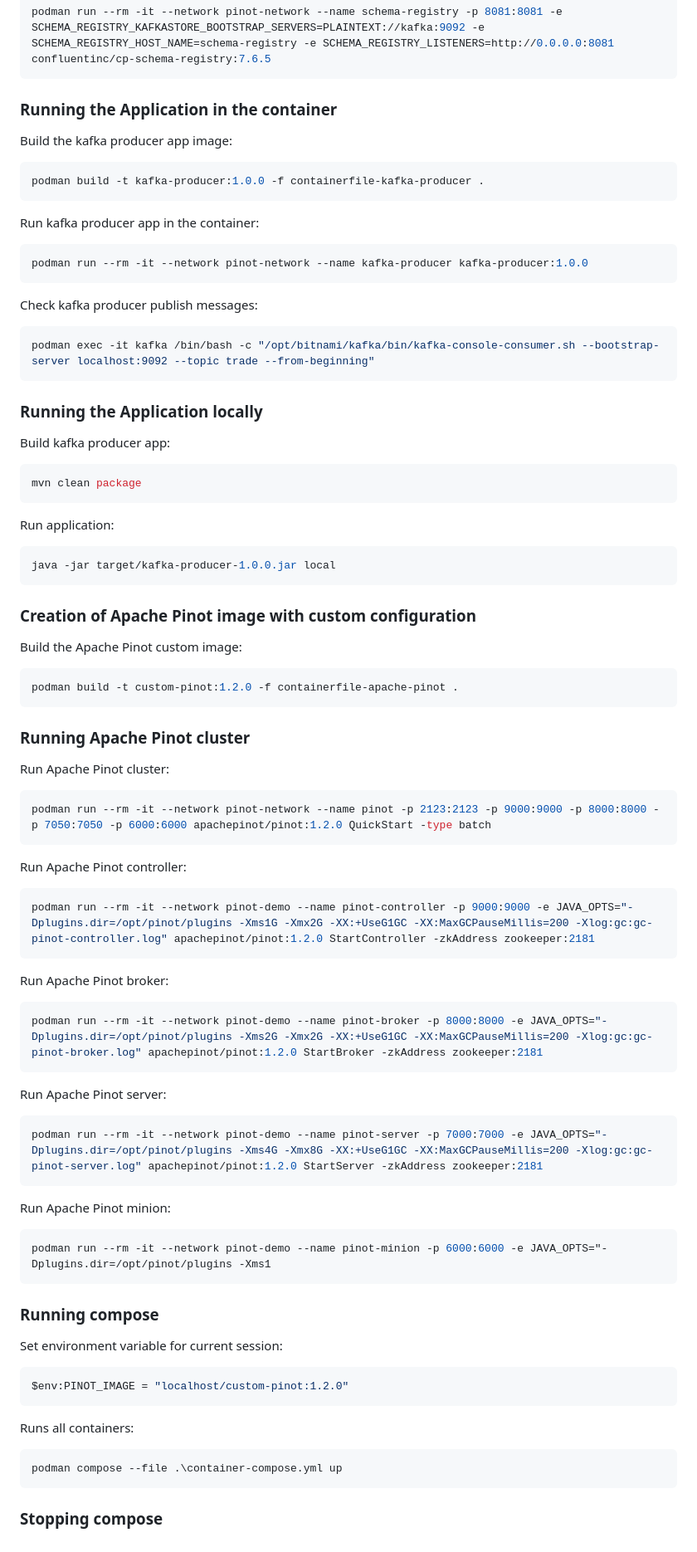
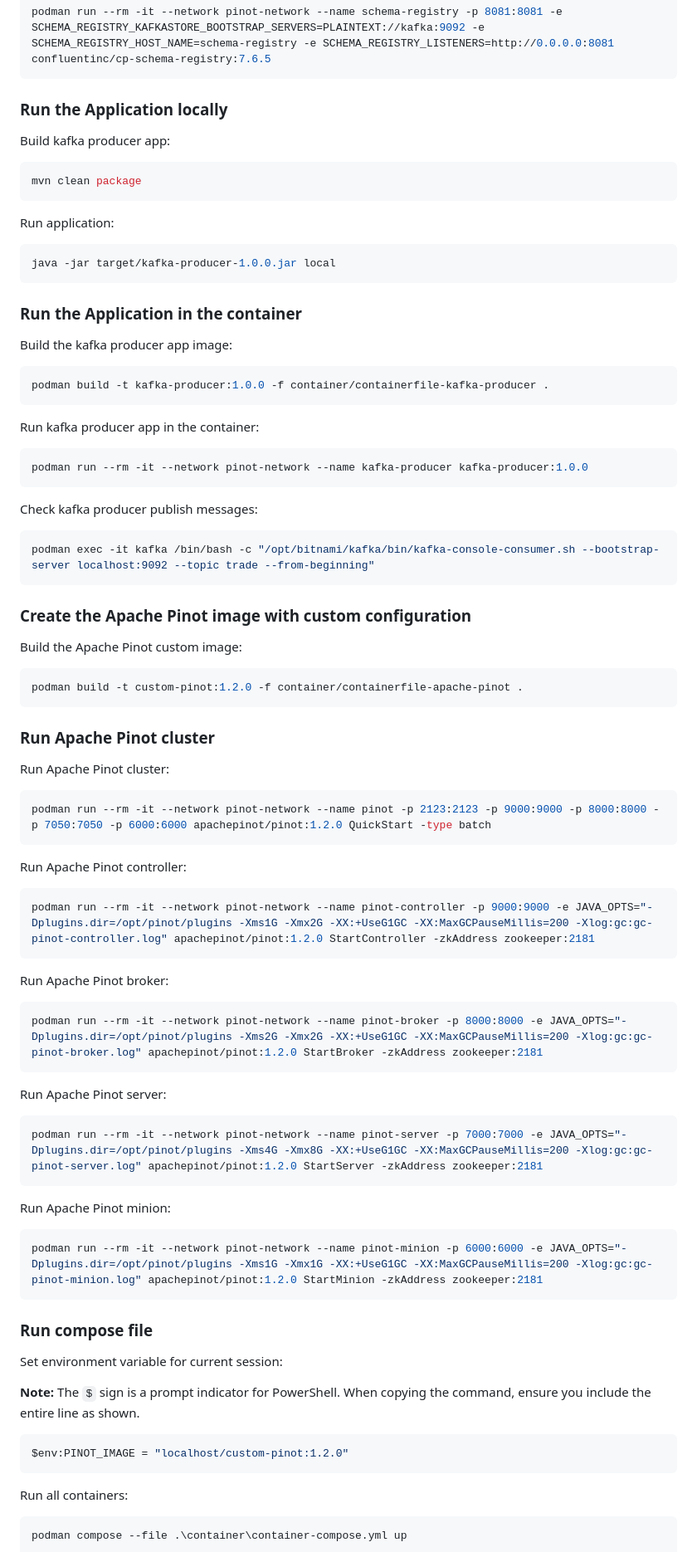
Before and after one commit to glowackirobert/data-ops-center, a Markdown page: README.md, the part around one of its changes. Shown at 83% size. Rendered like a GitHub page.

Commit message:
Make minor changes in readme file to make it coherent in the way steps should be executed.

````diff
--- a/README.md
+++ b/README.md
@@ -37,11 +35,26 @@ podman run --rm -it --network pinot-network --name schema-registry -p 8081:8081
 ```
 
 
-### Running the Application in the container
+
+### Run the Application locally
+
+Build kafka producer app:
+```bash
+mvn clean package
+```
+
+Run application:
+```bash
+java -jar target/kafka-producer-1.0.0.jar local
+```
+
+
+
+### Run the Application in the container
 
 Build the kafka producer app image:
 ```bash
-podman build -t kafka-producer:1.0.0 -f containerfile-kafka-producer .
+podman build -t kafka-producer:1.0.0 -f container/containerfile-kafka-producer .
 ```
 
 Run kafka producer app in the container:
@@ -55,27 +68,17 @@ podman exec -it kafka /bin/bash -c "/opt/bitnami/kafka/bin/kafka-console-consume
 ```
 
 
-### Running the Application locally
 
-Build kafka producer app:
+### Create the Apache Pinot image with custom configuration
+
+Build the Apache Pinot custom image:
 ```bash
-mvn clean package
-```
-
-Run application:
-```bash
-java -jar target/kafka-producer-1.0.0.jar local
+podman build -t custom-pinot:1.2.0 -f container/containerfile-apache-pinot .
 ```
 
 
-### Creation of Apache Pinot image with custom configuration
 
-Build the Apache Pinot custom image:
-```bash
-podman build -t custom-pinot:1.2.0 -f containerfile-apache-pinot .
-```
-
-### Running Apache Pinot cluster
+### Run Apache Pinot cluster
 
 Run Apache Pinot cluster:
 ```bash
@@ -84,37 +87,39 @@ podman run --rm -it --network pinot-network --name pinot -p 2123:2123 -p 9000:90
 
 Run Apache Pinot controller:
 ```bash
-podman run --rm -it --network pinot-demo --name pinot-controller -p 9000:9000 -e JAVA_OPTS="-Dplugins.dir=/opt/pinot/plugins -Xms1G -Xmx2G -XX:+UseG1GC -XX:MaxGCPauseMillis=200 -Xlog:gc:gc-pinot-controller.log" apachepinot/pinot:1.2.0 StartController -zkAddress zookeeper:2181
+podman run --rm -it --network pinot-network --name pinot-controller -p 9000:9000 -e JAVA_OPTS="-Dplugins.dir=/opt/pinot/plugins -Xms1G -Xmx2G -XX:+UseG1GC -XX:MaxGCPauseMillis=200 -Xlog:gc:gc-pinot-controller.log" apachepinot/pinot:1.2.0 StartController -zkAddress zookeeper:2181
 ```
 
 Run Apache Pinot broker:
 ```bash
-podman run --rm -it --network pinot-demo --name pinot-broker -p 8000:8000 -e JAVA_OPTS="-Dplugins.dir=/opt/pinot/plugins -Xms2G -Xmx2G -XX:+UseG1GC -XX:MaxGCPauseMillis=200 -Xlog:gc:gc-pinot-broker.log" apachepinot/pinot:1.2.0 StartBroker -zkAddress zookeeper:2181
+podman run --rm -it --network pinot-network --name pinot-broker -p 8000:8000 -e JAVA_OPTS="-Dplugins.dir=/opt/pinot/plugins -Xms2G -Xmx2G -XX:+UseG1GC -XX:MaxGCPauseMillis=200 -Xlog:gc:gc-pinot-broker.log" apachepinot/pinot:1.2.0 StartBroker -zkAddress zookeeper:2181
 ```
 
 Run Apache Pinot server:
 ```bash
-podman run --rm -it --network pinot-demo --name pinot-server -p 7000:7000 -e JAVA_OPTS="-Dplugins.dir=/opt/pinot/plugins -Xms4G -Xmx8G -XX:+UseG1GC -XX:MaxGCPauseMillis=200 -Xlog:gc:gc-pinot-server.log" apachepinot/pinot:1.2.0 StartServer -zkAddress zookeeper:2181
+podman run --rm -it --network pinot-network --name pinot-server -p 7000:7000 -e JAVA_OPTS="-Dplugins.dir=/opt/pinot/plugins -Xms4G -Xmx8G -XX:+UseG1GC -XX:MaxGCPauseMillis=200 -Xlog:gc:gc-pinot-server.log" apachepinot/pinot:1.2.0 StartServer -zkAddress zookeeper:2181
 ```
 
 Run Apache Pinot minion:
 ```bash
-podman run --rm -it --network pinot-demo --name pinot-minion -p 6000:6000 -e JAVA_OPTS="-Dplugins.dir=/opt/pinot/plugins -Xms1
+podman run --rm -it --network pinot-network --name pinot-minion -p 6000:6000 -e JAVA_OPTS="-Dplugins.dir=/opt/pinot/plugins -Xms1G -Xmx1G -XX:+UseG1GC -XX:MaxGCPauseMillis=200 -Xlog:gc:gc-pinot-minion.log" apachepinot/pinot:1.2.0 StartMinion -zkAddress zookeeper:2181
 ```
 
 
-### Running compose
+
+### Run compose file
 
 Set environment variable for current session:
+
+**Note:** The `$` sign is a prompt indicator for PowerShell. When copying the command, ensure you include the entire line as shown.
 ```bash
 $env:PINOT_IMAGE = "localhost/custom-pinot:1.2.0"
 ```
 
-Runs all containers:
+Run all containers:
 ```bash
-podman compose --file .\container-compose.yml up
+podman compose --file .\container\container-compose.yml up
 ```
 
 
-### Stopping compose
 
````
Also changed, not shown: other parts of README.md (+5 -5 lines).
